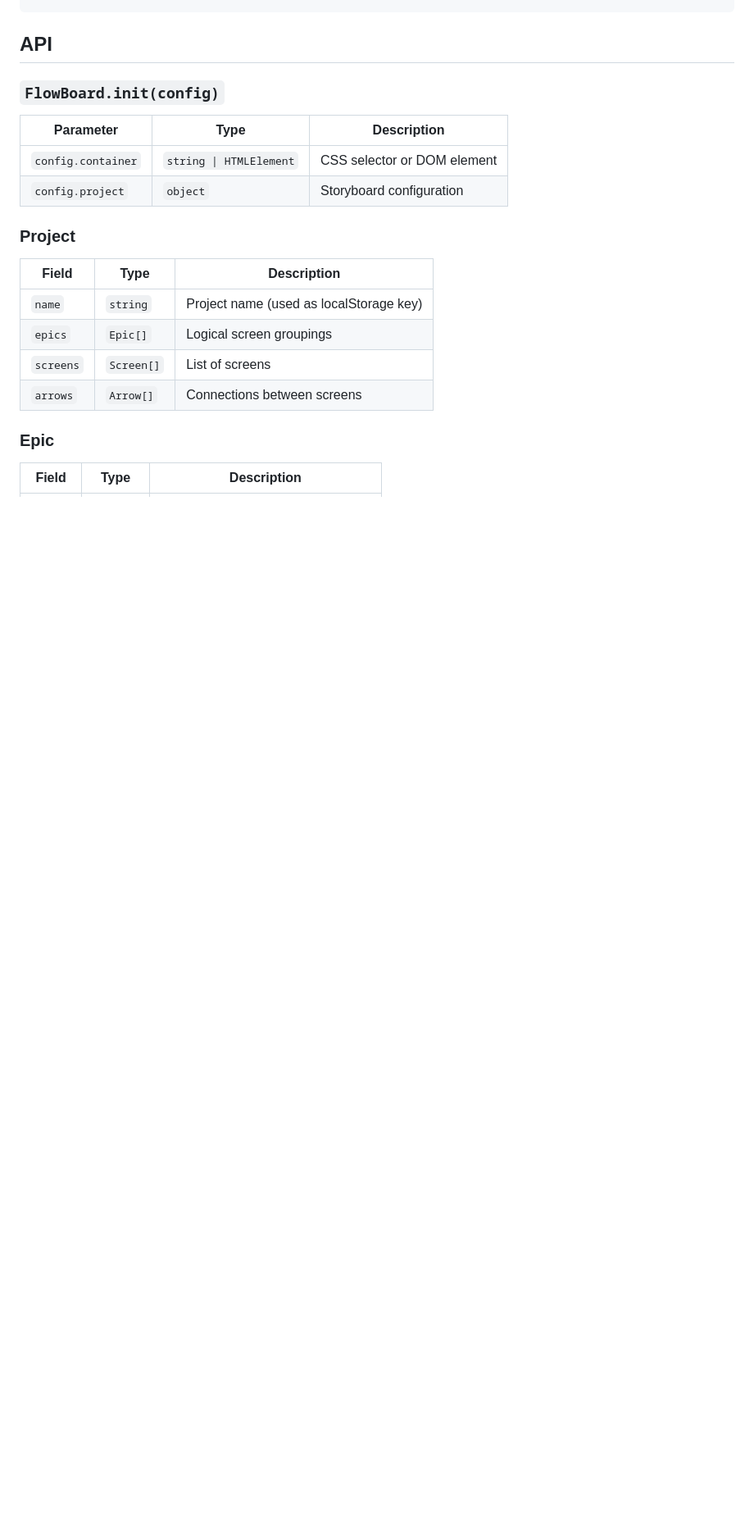
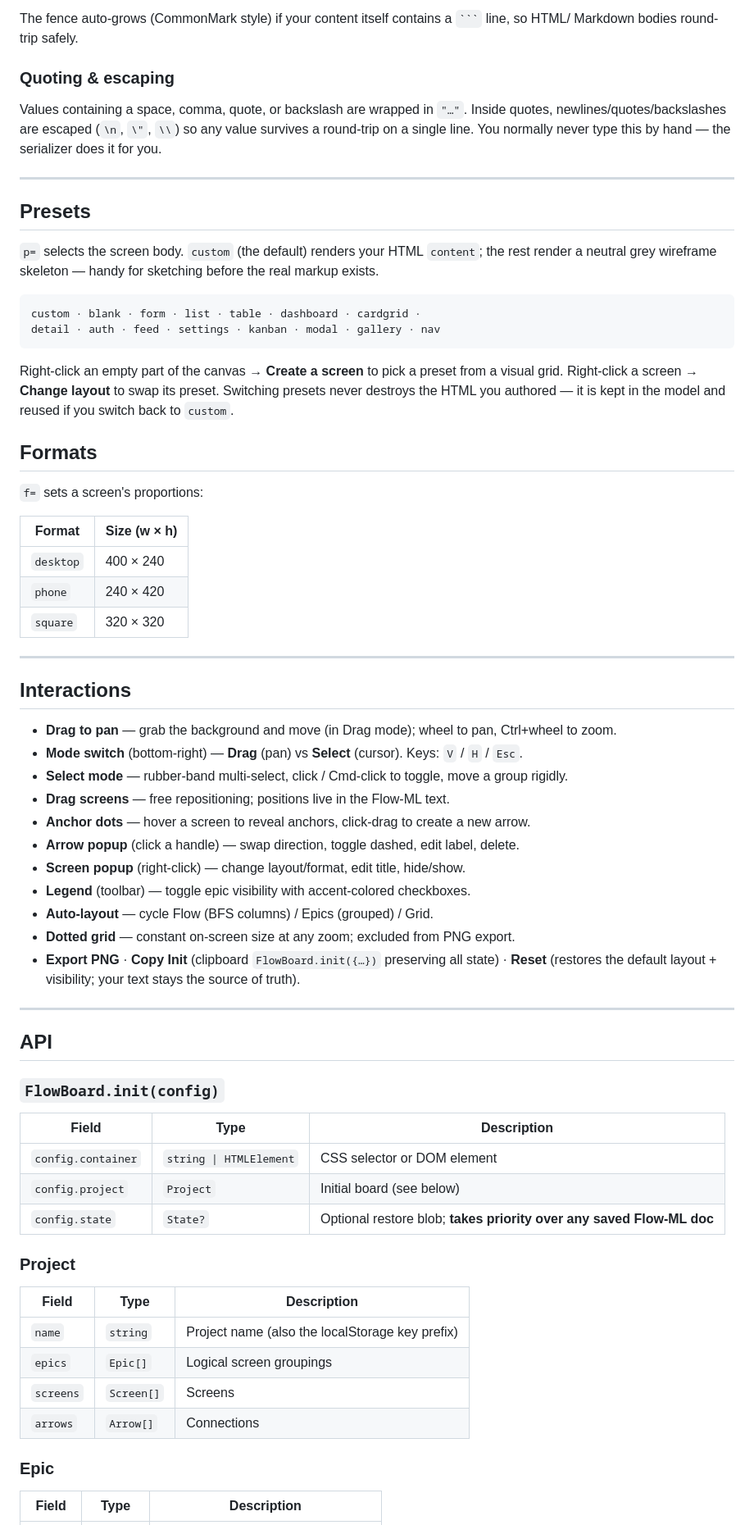
Before and after one commit to snowpact/html-flow-board, a Markdown page: README.md, the part around one of its changes. Shown at 82% size. GitHub-like rendering; blank space fills up the shorter version.

````diff
--- a/README.md
+++ b/README.md
@@ -59,20 +150,75 @@ FlowBoard.init({
+The fence auto-grows (CommonMark style) if your content itself contains a ` ``` ` line, so HTML/
+Markdown bodies round-trip safely.
+
+### Quoting & escaping
+
+Values containing a space, comma, quote, or backslash are wrapped in `"…"`. Inside quotes,
+newlines/quotes/backslashes are escaped (`\n`, `\"`, `\\`) so any value survives a round-trip on a
+single line. You normally never type this by hand — the serializer does it for you.
+
+---
+
+## Presets
+
+`p=` selects the screen body. `custom` (the default) renders your HTML `content`; the rest render a
+neutral grey wireframe skeleton — handy for sketching before the real markup exists.
+
+```
+custom · blank · form · list · table · dashboard · cardgrid ·
+detail · auth · feed · settings · kanban · modal · gallery · nav
+```
+
+Right-click an empty part of the canvas → **Create a screen** to pick a preset from a visual grid.
+Right-click a screen → **Change layout** to swap its preset. Switching presets never destroys the
+HTML you authored — it is kept in the model and reused if you switch back to `custom`.
+
+## Formats
+
+`f=` sets a screen's proportions:
+
+| Format | Size (w × h) |
+|---|---|
+| `desktop` | 400 × 240 |
+| `phone` | 240 × 420 |
+| `square` | 320 × 320 |
+
+---
+
+## Interactions
+
+- **Drag to pan** — grab the background and move (in Drag mode); wheel to pan, Ctrl+wheel to zoom.
+- **Mode switch** (bottom-right) — **Drag** (pan) vs **Select** (cursor). Keys: `V` / `H` / `Esc`.
+- **Select mode** — rubber-band multi-select, click / Cmd-click to toggle, move a group rigidly.
+- **Drag screens** — free repositioning; positions live in the Flow-ML text.
+- **Anchor dots** — hover a screen to reveal anchors, click-drag to create a new arrow.
+- **Arrow popup** (click a handle) — swap direction, toggle dashed, edit label, delete.
+- **Screen popup** (right-click) — change layout/format, edit title, hide/show.
+- **Legend** (toolbar) — toggle epic visibility with accent-colored checkboxes.
+- **Auto-layout** — cycle Flow (BFS columns) / Epics (grouped) / Grid.
+- **Dotted grid** — constant on-screen size at any zoom; excluded from PNG export.
+- **Export PNG** · **Copy Init** (clipboard `FlowBoard.init({…})` preserving all state) · **Reset**
+  (restores the default layout + visibility; your text stays the source of truth).
+
+---
+
 ## API
 
 ### `FlowBoard.init(config)`
 
-| Parameter | Type | Description |
+| Field | Type | Description |
 |---|---|---|
 | `config.container` | `string \| HTMLElement` | CSS selector or DOM element |
-| `config.project` | `object` | Storyboard configuration |
+| `config.project` | `Project` | Initial board (see below) |
+| `config.state` | `State?` | Optional restore blob; **takes priority over any saved Flow-ML doc** |
 
 ### Project
 
 | Field | Type | Description |
 |---|---|---|
-| `name` | `string` | Project name (used as localStorage key) |
+| `name` | `string` | Project name (also the localStorage key prefix) |
 | `epics` | `Epic[]` | Logical screen groupings |
-| `screens` | `Screen[]` | List of screens |
-| `arrows` | `Arrow[]` | Connections between screens |
+| `screens` | `Screen[]` | Screens |
+| `arrows` | `Arrow[]` | Connections |
 
 ### Epic
 
````
Also changed, not shown: other parts of README.md (+192 -123 lines).
